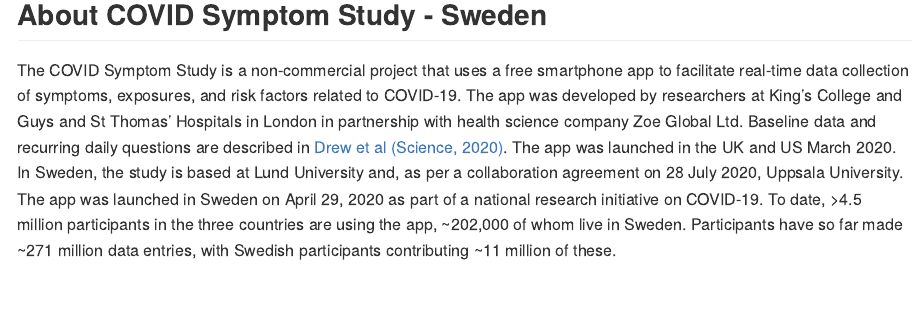
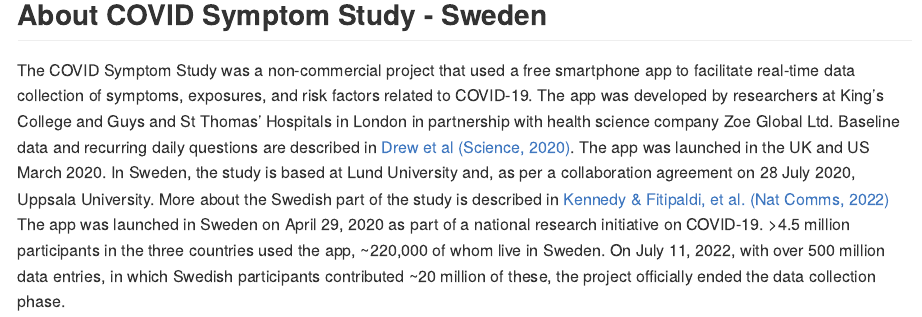
Before and after one commit to hugofitipaldi/CSSS_dashboard, an R Markdown document (README.Rmd): the page in a window 1100 px wide, from 200 px down. Rendered offline with R 4.5, knitr and Pandoc, with nearby package versions.

Commit message:
updating README

```diff
--- a/README.Rmd
+++ b/README.Rmd
@@ -22,15 +22,14 @@
 
 ## About COVID Symptom Study - Sweden
 
-The COVID Symptom Study is a non-commercial project that uses a free smartphone
+The COVID Symptom Study was a non-commercial project that used a free smartphone
 app to facilitate real-time data collection of symptoms, exposures, and risk factors
 related to COVID-19. The app was developed by researchers at King’s College and
 Guys and St Thomas’ Hospitals in London in partnership with health science
 company Zoe Global Ltd. Baseline data and recurring daily questions are described in
 <a href = https://science.sciencemag.org/content/368/6497/1362> Drew et al (Science, 2020)</a>. The app was launched in the UK and US March 2020. In
 Sweden, the study is based at Lund University and, as per a collaboration
-agreement on 28 July 2020, Uppsala University. The app was launched in Sweden on April 29, 2020
-as part of a national research initiative on COVID-19. To date, >4.5 million
-participants in the three countries are using the app, ~202,000 of whom live in
-Sweden. Participants have so far made ~271 million data entries, with Swedish
-participants contributing ~11 million of these.
+agreement on 28 July 2020, Uppsala University. More about the Swedish part of the study is described in <a href = https://www.nature.com/articles/s41467-022-29608-7> Kennedy & Fitipaldi, et al. (Nat Comms, 2022)</a> The app was launched in Sweden on April 29, 2020
+as part of a national research initiative on COVID-19. >4.5 million
+participants in the three countries used the app, ~220,000 of whom live in
+Sweden. On July 11, 2022, with over 500 million data entries, in which Swedish participants contributed ~20 million of these, the project officially ended the data collection phase.
```
Also changed, not shown: 2 other files.
